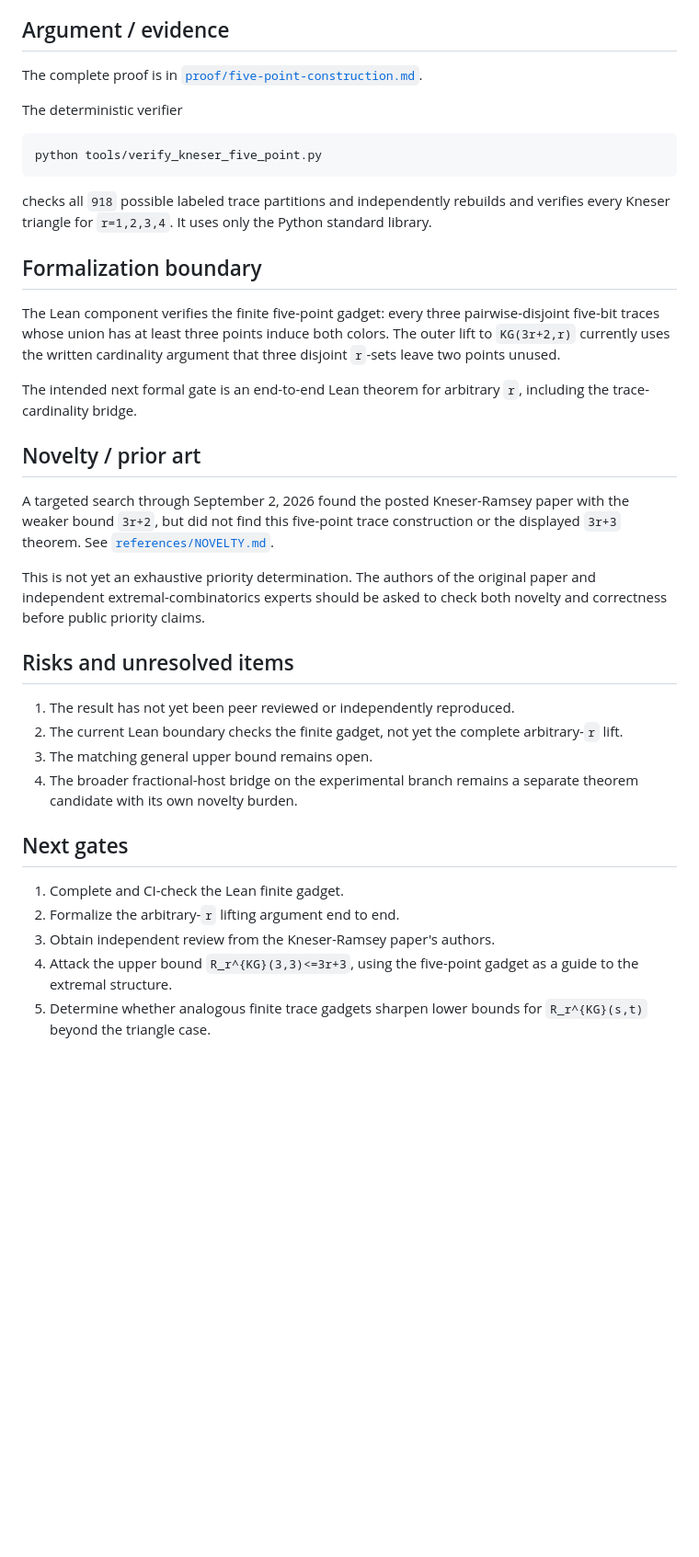
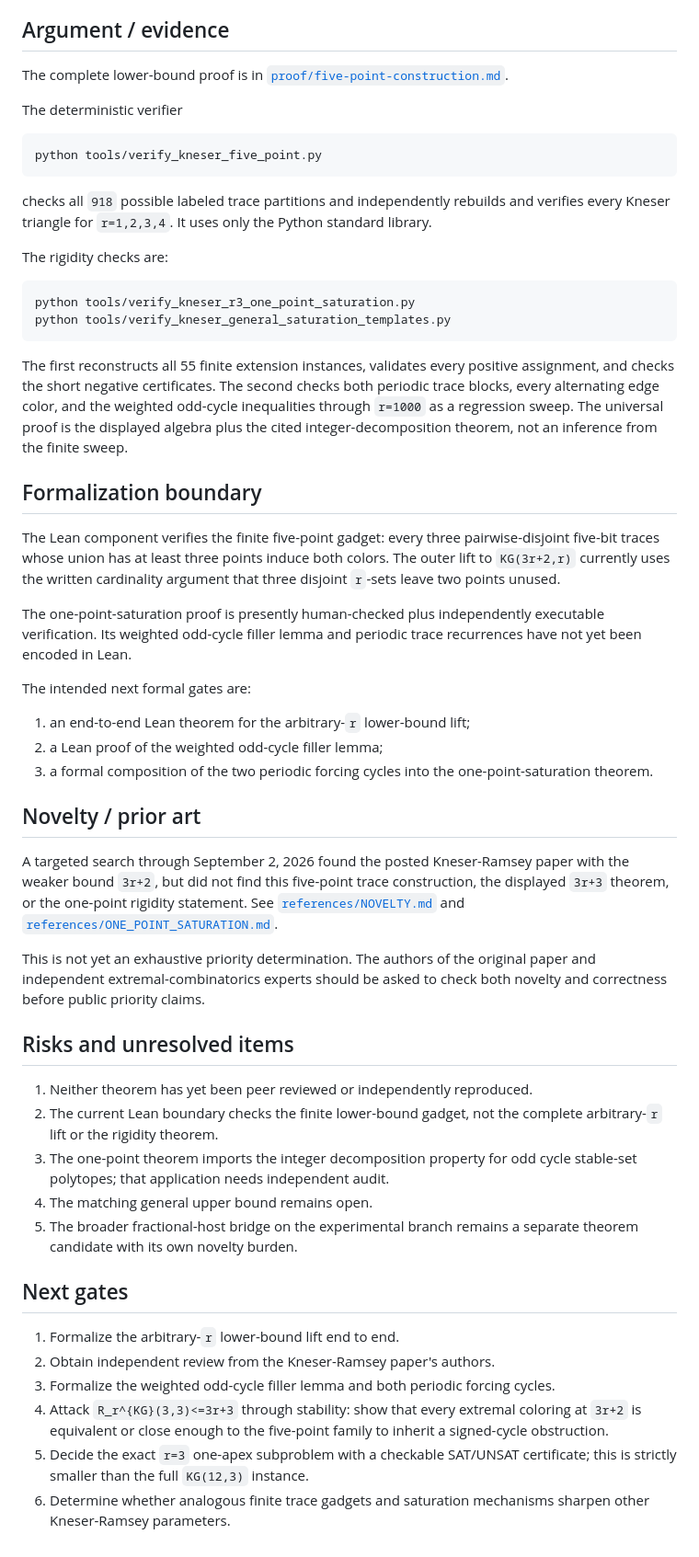
Before and after one commit to jiaxi1102/open-science-problems, a Markdown page: problems/math-0003-kneser-ramsey-lower-bound/README.md, the part around one of its changes. Shown at 92% size. Drawn GitHub-style; blank space fills up the shorter version.

Commit message:
Connect the lower bound to its one-point rigidity theorem

````diff
--- a/problems/math-0003-kneser-ramsey-lower-bound/README.md
+++ b/problems/math-0003-kneser-ramsey-lower-bound/README.md
@@ -89,7 +123,8 @@ three induced edge colors cannot be equal.
 
 ## Argument / evidence
 
-The complete proof is in [`proof/five-point-construction.md`](proof/five-point-construction.md).
+The complete lower-bound proof is in
+[`proof/five-point-construction.md`](proof/five-point-construction.md).
 
 The deterministic verifier
 
@@ -101,6 +136,20 @@ checks all `918` possible labeled trace partitions and independently rebuilds
 and verifies every Kneser triangle for `r=1,2,3,4`. It uses only the Python
 standard library.
 
+The rigidity checks are:
+
+```bash
+python tools/verify_kneser_r3_one_point_saturation.py
+python tools/verify_kneser_general_saturation_templates.py
+```
+
+The first reconstructs all 55 finite extension instances, validates every
+positive assignment, and checks the short negative certificates. The second
+checks both periodic trace blocks, every alternating edge color, and the
+weighted odd-cycle inequalities through `r=1000` as a regression sweep. The
+universal proof is the displayed algebra plus the cited integer-decomposition
+theorem, not an inference from the finite sweep.
+
 ## Formalization boundary
 
 The Lean component verifies the finite five-point gadget: every three
@@ -108,15 +157,24 @@ pairwise-disjoint five-bit traces whose union has at least three points induce
 both colors. The outer lift to `KG(3r+2,r)` currently uses the written
 cardinality argument that three disjoint `r`-sets leave two points unused.
 
-The intended next formal gate is an end-to-end Lean theorem for arbitrary
-`r`, including the trace-cardinality bridge.
+The one-point-saturation proof is presently human-checked plus independently
+executable verification. Its weighted odd-cycle filler lemma and periodic
+trace recurrences have not yet been encoded in Lean.
+
+The intended next formal gates are:
+
+1. an end-to-end Lean theorem for the arbitrary-`r` lower-bound lift;
+2. a Lean proof of the weighted odd-cycle filler lemma;
+3. a formal composition of the two periodic forcing cycles into the
+   one-point-saturation theorem.
 
 ## Novelty / prior art
 
 A targeted search through September 2, 2026 found the posted Kneser-Ramsey
 paper with the weaker bound `3r+2`, but did not find this five-point trace
-construction or the displayed `3r+3` theorem. See
-[`references/NOVELTY.md`](references/NOVELTY.md).
+construction, the displayed `3r+3` theorem, or the one-point rigidity
+statement. See [`references/NOVELTY.md`](references/NOVELTY.md) and
+[`references/ONE_POINT_SATURATION.md`](references/ONE_POINT_SATURATION.md).
 
 This is not yet an exhaustive priority determination. The authors of the
 original paper and independent extremal-combinatorics experts should be asked
@@ -124,19 +182,25 @@ to check both novelty and correctness before public priority claims.
 
 ## Risks and unresolved items
 
-1. The result has not yet been peer reviewed or independently reproduced.
-2. The current Lean boundary checks the finite gadget, not yet the complete
-   arbitrary-`r` lift.
-3. The matching general upper bound remains open.
-4. The broader fractional-host bridge on the experimental branch remains a
+1. Neither theorem has yet been peer reviewed or independently reproduced.
+2. The current Lean boundary checks the finite lower-bound gadget, not the
+   complete arbitrary-`r` lift or the rigidity theorem.
+3. The one-point theorem imports the integer decomposition property for odd
+   cycle stable-set polytopes; that application needs independent audit.
+4. The matching general upper bound remains open.
+5. The broader fractional-host bridge on the experimental branch remains a
    separate theorem candidate with its own novelty burden.
 
 ## Next gates
 
-1. Complete and CI-check the Lean finite gadget.
-2. Formalize the arbitrary-`r` lifting argument end to end.
-3. Obtain independent review from the Kneser-Ramsey paper's authors.
-4. Attack the upper bound `R_r^{KG}(3,3)<=3r+3`, using the five-point gadget
-   as a guide to the extremal structure.
-5. Determine whether analogous finite trace gadgets sharpen lower bounds for
-   `R_r^{KG}(s,t)` beyond the triangle case.
+1. Formalize the arbitrary-`r` lower-bound lift end to end.
+2. Obtain independent review from the Kneser-Ramsey paper's authors.
+3. Formalize the weighted odd-cycle filler lemma and both periodic forcing
+   cycles.
+4. Attack `R_r^{KG}(3,3)<=3r+3` through stability: show that every extremal
+   coloring at `3r+2` is equivalent or close enough to the five-point family
+   to inherit a signed-cycle obstruction.
+5. Decide the exact `r=3` one-apex subproblem with a checkable SAT/UNSAT
+   certificate; this is strictly smaller than the full `KG(12,3)` instance.
+6. Determine whether analogous finite trace gadgets and saturation mechanisms
+   sharpen other Kneser-Ramsey parameters.
````
Also changed, not shown: other parts of problems/math-0003-kneser-ramsey-lower-bound/README.md (+34 -0 lines).
